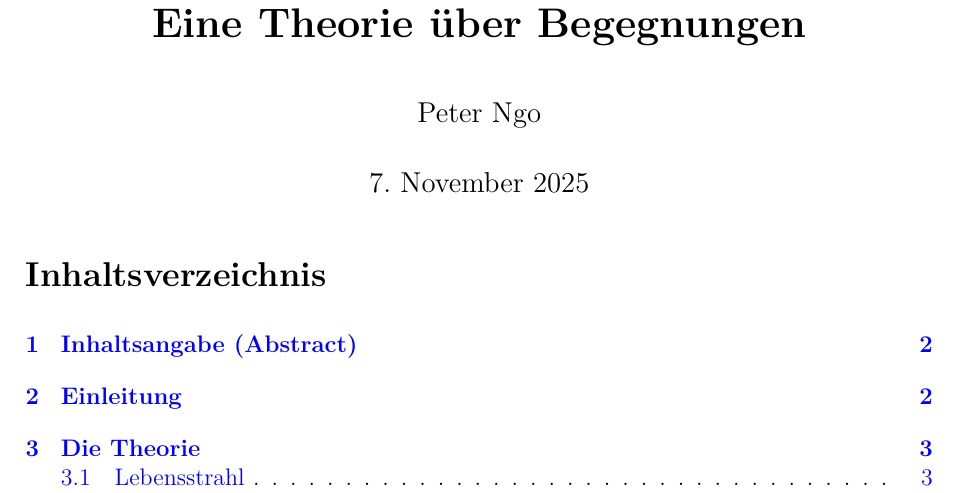
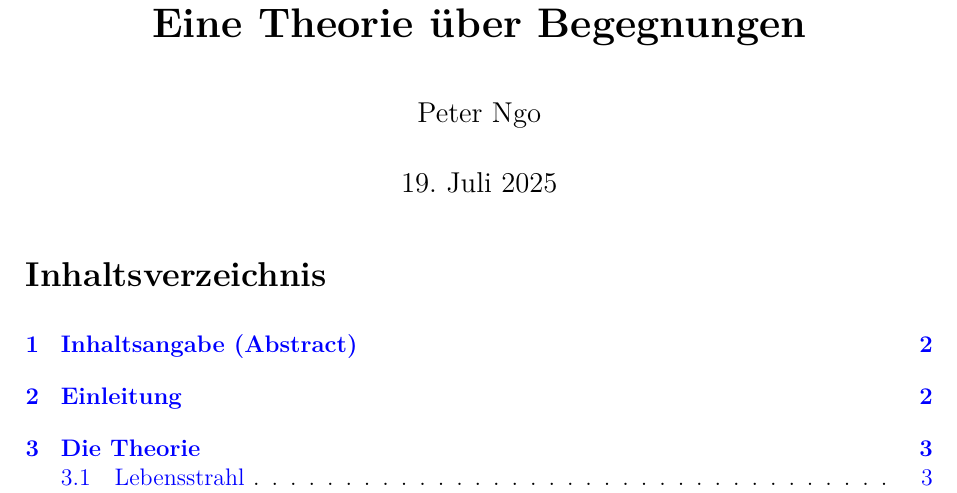
Before and after one commit to stoicfist/LifeRayTheory-public, a LaTeX document (paper/Lebensstrahltheorie.tex): part of page 1 of 5, cut so that both start at the same text. Compiled offline with pdfLaTeX.

Commit message:
fix: changing date to match with upload on researchgate (previously on overleaf)

```diff
--- a/paper/Lebensstrahltheorie.tex
+++ b/paper/Lebensstrahltheorie.tex
@@ -43,7 +43,7 @@
 % ---------------------------------------------------------------
 \title{\textbf{Lebensstrahlen \& Fragmentketten –\\Eine Theorie über Begegnungen}}
 \author{Peter Ngo}
-\date{\today}
+\date{19. Juli 2025}
 
 % ---------------------------------------------------------------
 % Dokumentbeginn
```
Also changed, not shown: paper/Lebensstrahltheorie.pdf.
